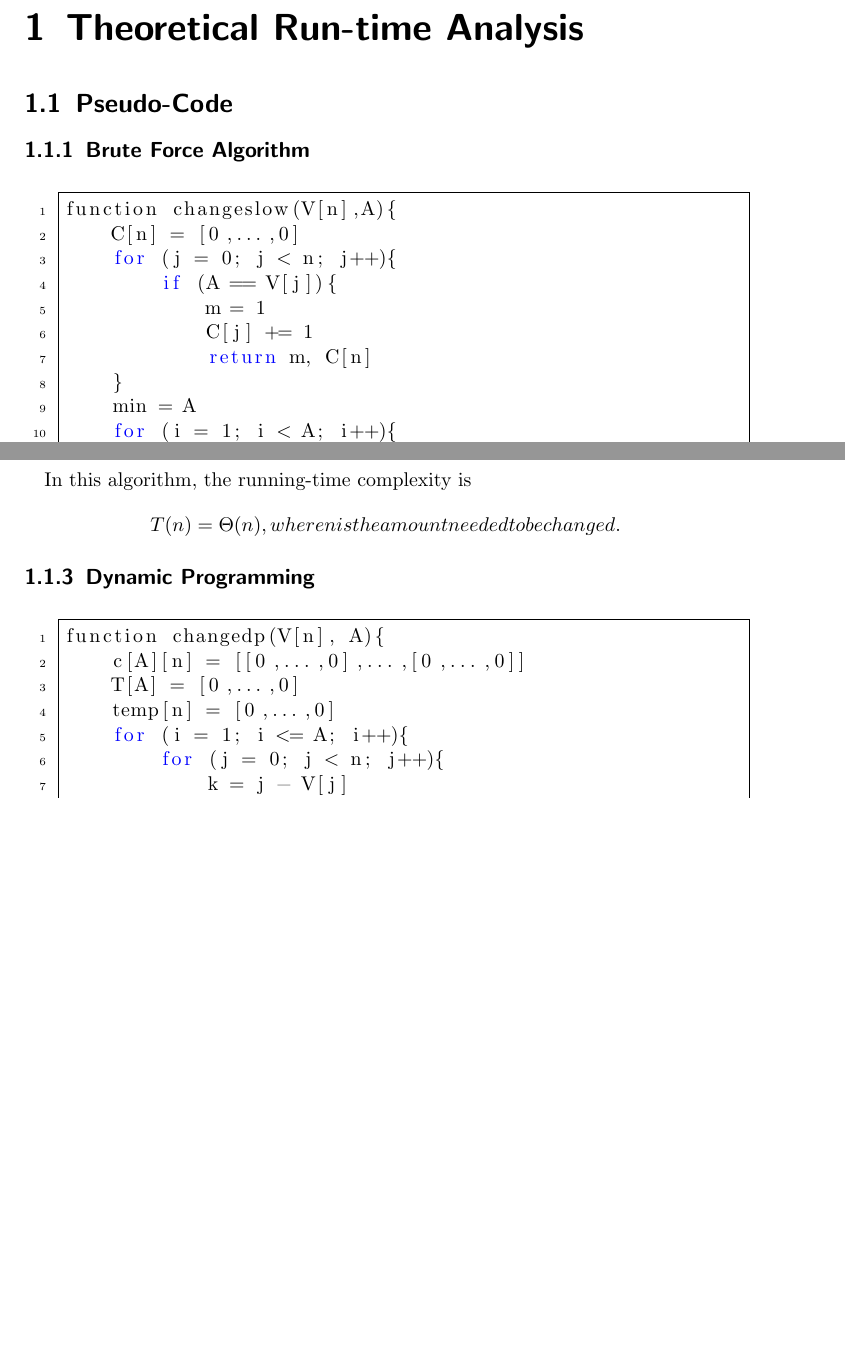
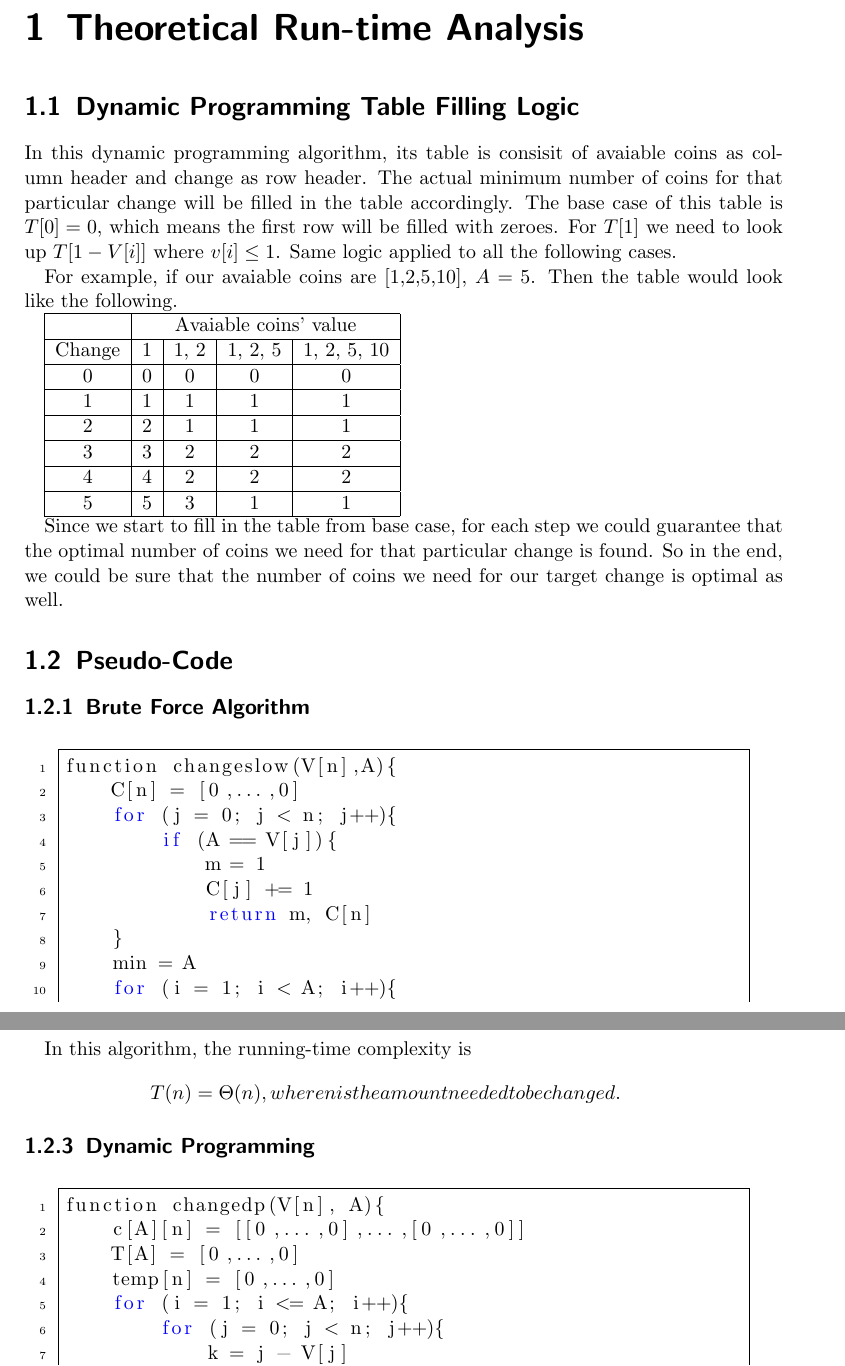
Before and after one commit to tingzhi/algorithm, a LaTeX document (project2/Project 2 Report.tex): two parts of pages 2 and 3 of 6 before the commit and two parts of pages 2 and 4 of 6 after it, joined at a grey line, cut so that both start at the same text, the shorter picture padded with empty space. Compiled offline with pdfLaTeX.

Commit message:
add DP table filling logic

```diff
--- a/project2/Project 2 Report.tex
+++ b/project2/Project 2 Report.tex
@@ -1,7 +1,7 @@
 \documentclass[11pt]{scrreprt}
 \usepackage[utf8]{inputenc}
 
-\title{\textbf{Project 1 Report}}
+\title{\textbf{Project 2 Report}}
 \subtitle{CS325 Analysis of Algorithms, Summer 2015}
 \author{\textsf{\textbf{Project Group 1}}\\
 		\textsf{Tingzhi Li}\\
@@ -38,6 +38,26 @@
 \maketitle
 
 \chapter{Theoretical Run-time Analysis}
+
+\section{Dynamic Programming Table Filling Logic}
+
+In this dynamic programming algorithm, its table is consisit of avaiable coins as column header and change as row header. The actual minimum number of coins for that particular change will be filled in the table accordingly. The base case of this table is $T[0]=0$, which means the first row will be filled with zeroes. For $T[1]$ we need to look up $T[1-V[i]]$ where $v[i]\leq 1$. Same logic applied to all the following cases.
+
+For example, if our avaiable coins are [1,2,5,10], $A=5$. Then the table would look like the following.
+
+\begin{tabular}{|c|c|c|c|c|}
+	\hline & \multicolumn{4}{|c|}{Avaiable coins' value} \\
+	\hline Change & 1  & 1, 2 & 1, 2, 5 & 1, 2, 5, 10 \\
+	\hline 0 & 0 & 0 & 0 & 0 \\
+	\hline 1 & 1 & 1 & 1 & 1 \\
+	\hline 2 & 2 & 1 & 1 & 1 \\
+	\hline 3 & 3 & 2 & 2 & 2 \\
+	\hline 4 & 4 & 2 & 2 & 2 \\
+	\hline 5 & 5 & 3 & 1 & 1 \\
+	\hline
+\end{tabular}
+
+Since we start to fill in the table from base case, for each step we could guarantee that the optimal number of coins we need for that particular change is found. So in the end, we could be sure that the number of coins we need for our target change is optimal as well.
 
 \section{Pseudo-Code}
 \subsection {Brute Force Algorithm}
```
Also changed, not shown: project2/Coin1change.txt (added, +6 -0 lines).
